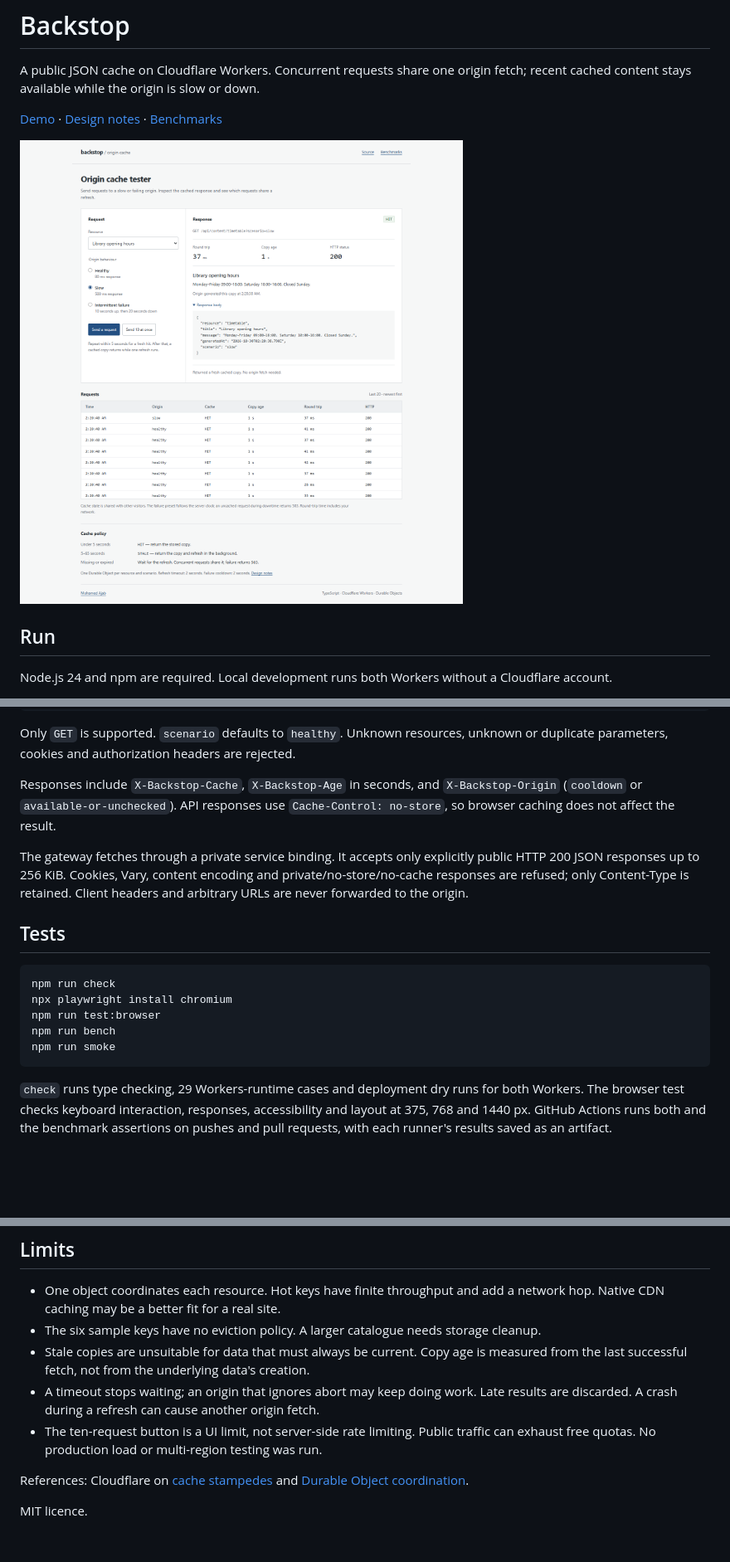
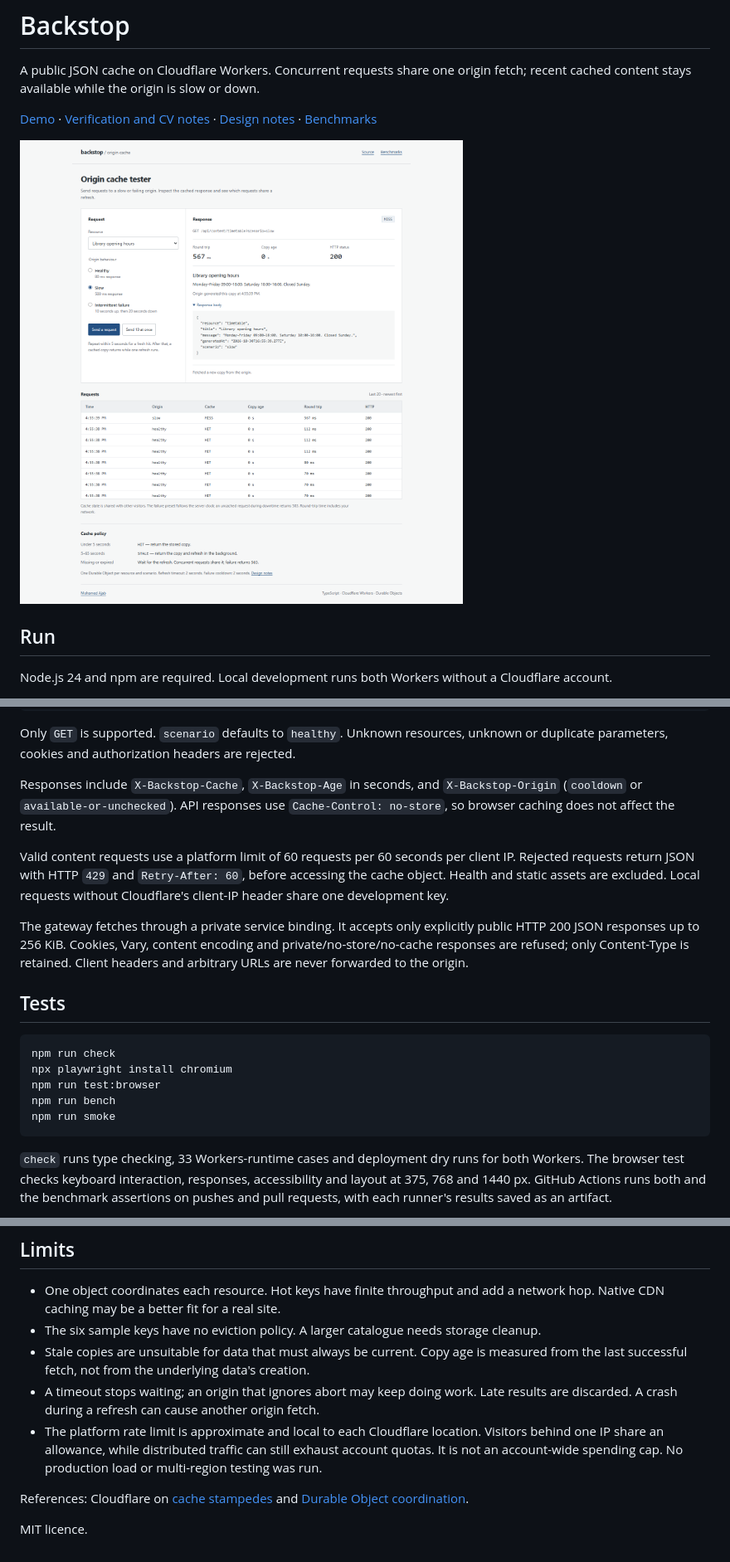
Before and after one commit to Mohamedajab/backstop, a Markdown page: README.md, 3 parts joined by grey strips. Shown at 83% size. Rendered like a GitHub page; pictures changed too: docs/screenshots/demo.png; blank space fills up the shorter version.

Commit message:
Limit public content requests before cache access and record benchmark evidence

````diff
--- a/README.md
+++ b/README.md
@@ -3,7 +3,7 @@
 A public JSON cache on Cloudflare Workers. Concurrent requests share one origin
 fetch; recent cached content stays available while the origin is slow or down.
 
-[Demo](https://backstop.backstop.workers.dev) · [Design notes](docs/design.md) · [Benchmarks](docs/benchmarks/README.md)
+[Demo](https://backstop.backstop.workers.dev) · [Verification and CV notes](docs/verification.md) · [Design notes](docs/design.md) · [Benchmarks](docs/benchmarks/README.md)
 
 ![Request tester showing cache state, response time and request history](docs/screenshots/demo.png)
 
@@ -56,6 +56,11 @@ Responses include `X-Backstop-Cache`, `X-Backstop-Age` in seconds, and
 `X-Backstop-Origin` (`cooldown` or `available-or-unchecked`). API responses use
 `Cache-Control: no-store`, so browser caching does not affect the result.
 
+Valid content requests use a platform limit of 60 requests per 60 seconds per
+client IP. Rejected requests return JSON with HTTP `429` and `Retry-After: 60`,
+before accessing the cache object. Health and static assets are excluded.
+Local requests without Cloudflare's client-IP header share one development key.
+
 The gateway fetches through a private service binding. It accepts only explicitly
 public HTTP 200 JSON responses up to 256 KiB. Cookies, Vary, content encoding and
 private/no-store/no-cache responses are refused; only Content-Type is retained.
@@ -71,7 +76,7 @@ npm run bench
 npm run smoke
 ```
 
-`check` runs type checking, 29 Workers-runtime cases and deployment dry runs for
+`check` runs type checking, 33 Workers-runtime cases and deployment dry runs for
 both Workers. The browser test checks keyboard interaction, responses, accessibility
 and layout at 375, 768 and 1440 px. GitHub Actions runs both and the benchmark
 assertions on pushes and pull requests, with each runner's results saved as an artifact.
@@ -108,8 +113,10 @@ No custom domain or DNS changes are needed.
   measured from the last successful fetch, not from the underlying data's creation.
 - A timeout stops waiting; an origin that ignores abort may keep doing work. Late
   results are discarded. A crash during a refresh can cause another origin fetch.
-- The ten-request button is a UI limit, not server-side rate limiting. Public
-  traffic can exhaust free quotas. No production load or multi-region testing was run.
+- The platform rate limit is approximate and local to each Cloudflare location.
+  Visitors behind one IP share an allowance, while distributed traffic can still
+  exhaust account quotas. It is not an account-wide spending cap. No production
+  load or multi-region testing was run.
 
 References: Cloudflare on [cache stampedes](https://blog.cloudflare.com/sometimes-i-cache/)
 and [Durable Object coordination](https://developers.cloudflare.com/durable-objects/best-practices/rules-of-durable-objects/).
````
Also changed, not shown: docs/benchmarks/README.md (+13 -5 lines), docs/design.md (+18 -0 lines), docs/verification.md (added, +23 -0 lines), 6 other files.
